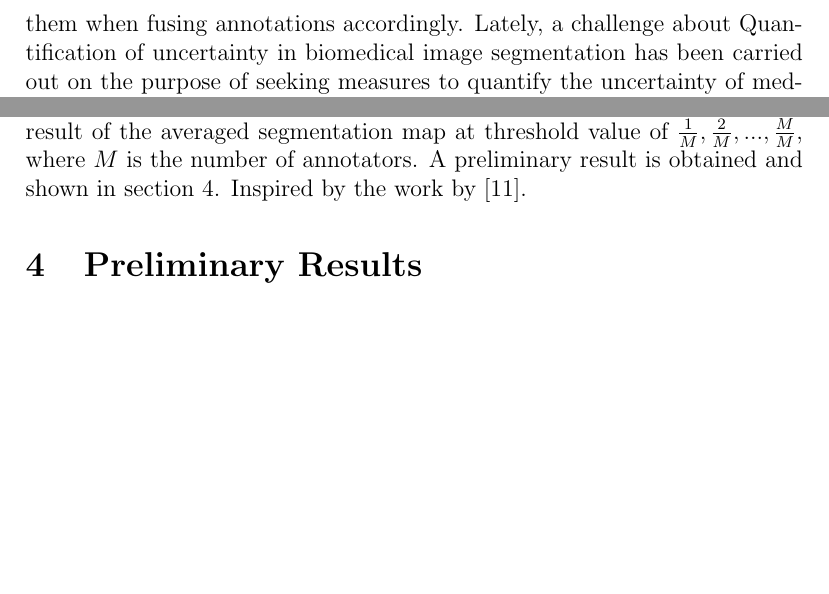
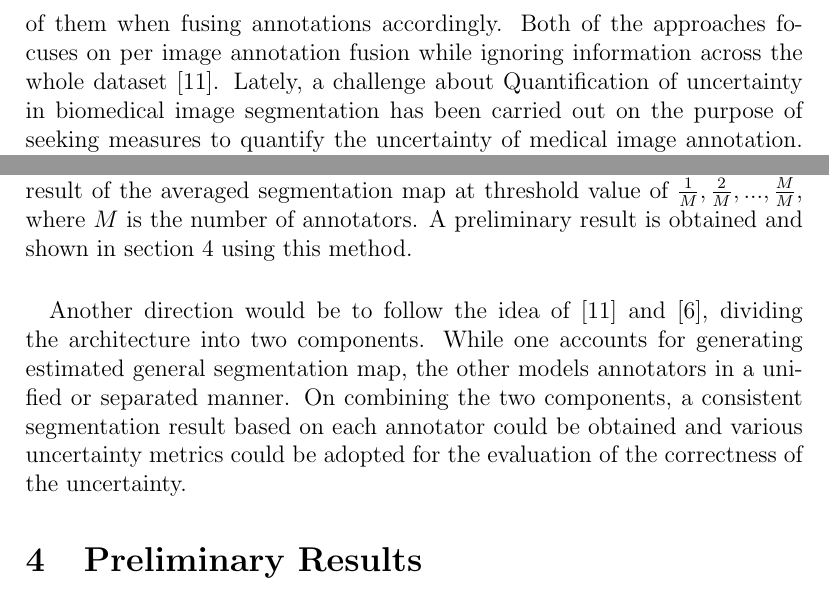
Before and after one commit to night-gale/innovation_I, a LaTeX document (proposal.tex): two parts of pages 2 and 4 of 6, joined at a grey line, cut at the place of the change, the shorter picture padded with empty space. Compiled offline with pdfLaTeX.

Commit message:
1100 words ...

```diff
--- a/proposal.tex
+++ b/proposal.tex
@@ -37,6 +37,7 @@ is take the majority vote of experts' annotations, treating every
 experts' opinions equally significant\cite{6975210}, while STAPLE proposed by \cite{STAPLE}
 evaluates reliability of annotators and assigns weights to each of them when
-fusing annotations accordingly.
+fusing annotations accordingly. Both of the approaches focuses on per image annotation fusion
+while ignoring information across the whole dataset\cite{zhang2020disentangling}.
 Lately, a challenge about Quantification of uncertainty
 in biomedical image segmentation has been carried
 out on the purpose of seeking measures to quantify the uncertainty of
@@ -113,8 +114,14 @@ assign equal weights to every target area, the area with most disagreement,
 the area around the contour won't be handled carefully\cite{Kervadec_2021}.
 The second thought is to follow the metric given by \cite{qubiq} and directly optimize on it by estimate threshold
 result of the averaged segmentation map at threshold value of $\frac{1}{M}, \frac{2}{M}, ..., \frac{M}{M}$,
-where $M$ is the number of annotators. A preliminary result is obtained and shown in section 4.
-Inspired by the work by \cite{zhang2020disentangling}.
+where $M$ is the number of annotators. A preliminary result is obtained and shown in section 4 using this method.
+\paragraph{}
+Another direction would be to follow the idea of \cite{zhang2020disentangling} and \cite{kohl2019probabilistic},
+dividing the architecture into two components.
+While one accounts for generating estimated general segmentation map,
+the other models annotators in a unified or separated manner. On combining the two components, a consistent segmentation
+result based on each annotator could be obtained and various uncertainty metrics could be adopted for
+the evaluation of the correctness of the uncertainty.
 \section{Preliminary Results}
 \section{Evaluation}
 \textbf{TODO}
```
Also changed, not shown: proposal.tex (2 more changed lines).
